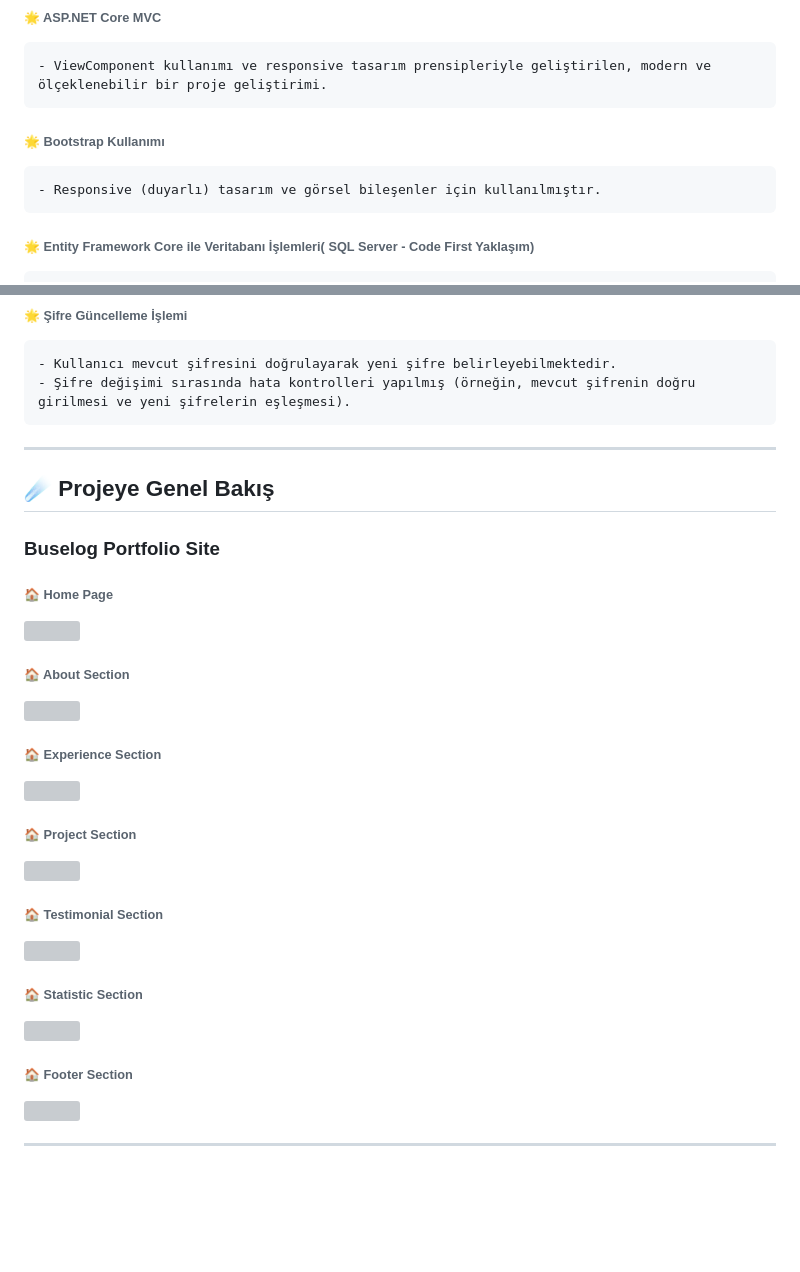
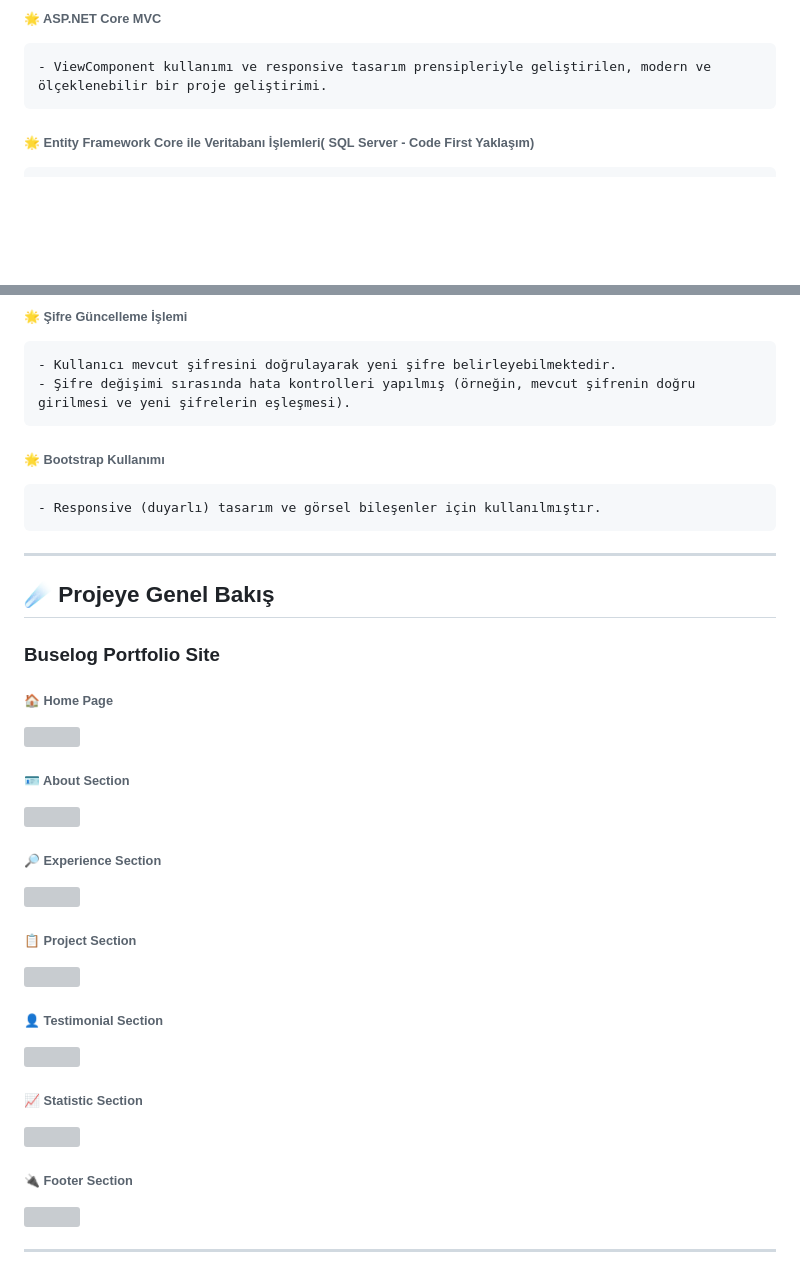
Before and after one commit to Buselog/Core-MVC-Portfolio-Site-Project, a Markdown page: README.md, 2 parts joined by grey strips. GitHub-like rendering; blank space fills up the shorter version; grey boxes are pictures that could not be loaded.

```diff
--- a/README.md
+++ b/README.md
@@ -10,10 +10,6 @@ Portföy sitesi verilerinin yönetimi için kullanıcı dostu bir admin paneli d
 ###### 🌟 ASP.NET Core MVC
 
     - ViewComponent kullanımı ve responsive tasarım prensipleriyle geliştirilen, modern ve ölçeklenebilir bir proje geliştirimi.
-
-###### 🌟 Bootstrap Kullanımı
-
-    - Responsive (duyarlı) tasarım ve görsel bileşenler için kullanılmıştır.
 
 ###### 🌟 Entity Framework Core ile Veritabanı İşlemleri( SQL Server - Code First Yaklaşım)
 
@@ -44,6 +40,10 @@ Portföy sitesi verilerinin yönetimi için kullanıcı dostu bir admin paneli d
     - Kullanıcı mevcut şifresini doğrulayarak yeni şifre belirleyebilmektedir.
     - Şifre değişimi sırasında hata kontrolleri yapılmış (örneğin, mevcut şifrenin doğru girilmesi ve yeni şifrelerin eşleşmesi).
 
+###### 🌟 Bootstrap Kullanımı
+
+    - Responsive (duyarlı) tasarım ve görsel bileşenler için kullanılmıştır.
+
 -----
 
 
@@ -55,27 +55,27 @@ Portföy sitesi verilerinin yönetimi için kullanıcı dostu bir admin paneli d
 
 <img src="https://github.com/user-attachments/assets/d3f52eca-e2f7-476a-bafc-6b050e7b35e7" width:700>
 
-###### 🏠 About Section
+###### 🪪 About Section
 
 <img src="https://github.com/user-attachments/assets/4a77e8f3-ca96-43bc-81cc-72211bea44e4" width:700>
 
-###### 🏠 Experience Section
+###### 🔎 Experience Section
 
 <img src="https://github.com/user-attachments/assets/745447c6-72ba-4f77-9fd3-b9effd26272c" width:700>
 
-###### 🏠 Project Section
+###### 📋 Project Section
 
 <img src="https://github.com/user-attachments/assets/03ab2fee-5036-4dba-a465-3b348f05ccf5" width:700>
 
-###### 🏠 Testimonial Section
+###### 👤 Testimonial Section
 
 <img src="https://github.com/user-attachments/assets/a108b29e-2387-476c-be70-8f79cd28aa31" width:700>
 
-###### 🏠 Statistic Section
+###### 📈 Statistic Section
 
 <img src="https://github.com/user-attachments/assets/fde7dc43-738c-419d-9921-8214c021efc6" width:700>
 
-###### 🏠 Footer Section
+###### 🔌 Footer Section
 
 <img src="https://github.com/user-attachments/assets/436b23c4-5a4b-4183-9163-a159d603010d" width:700>
 
```
